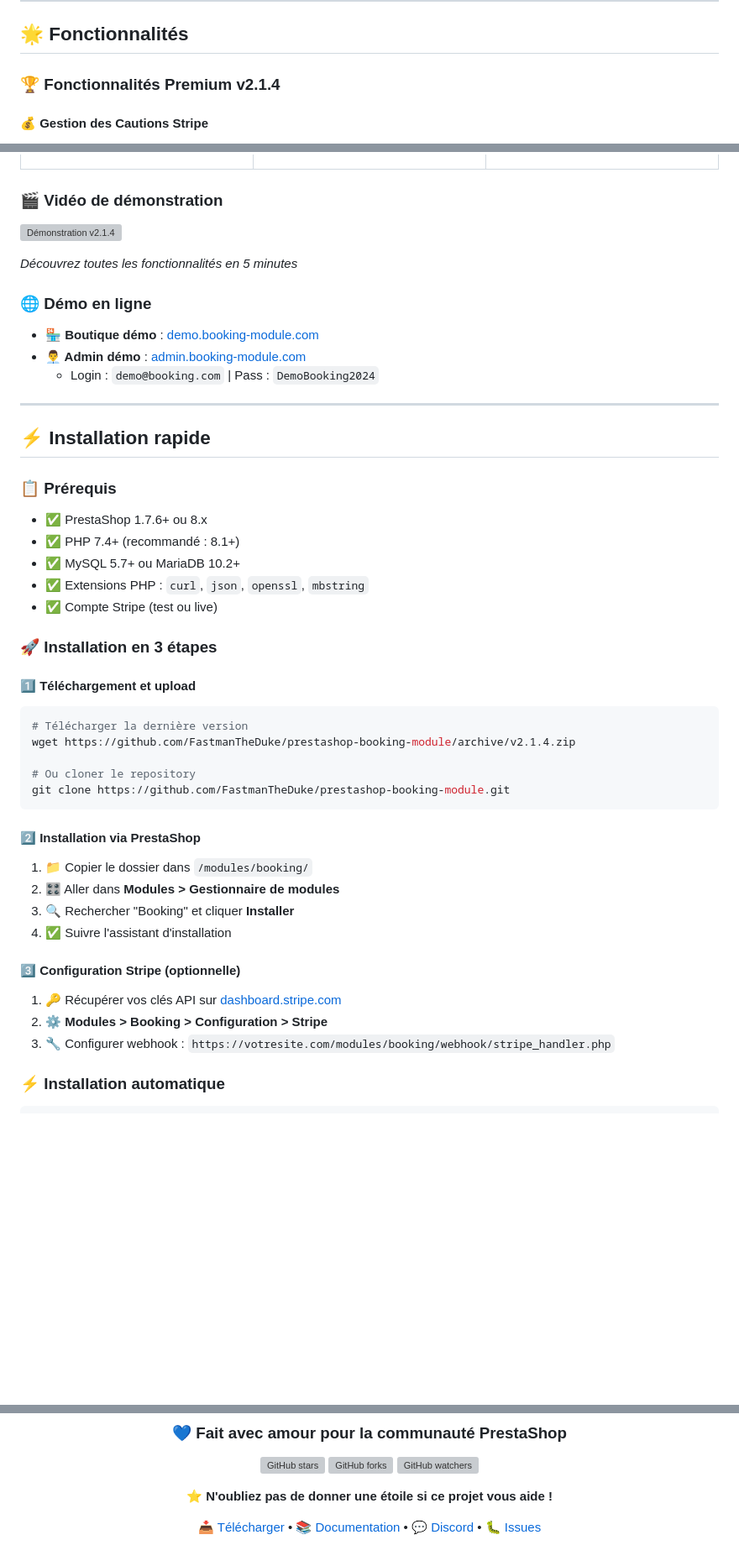
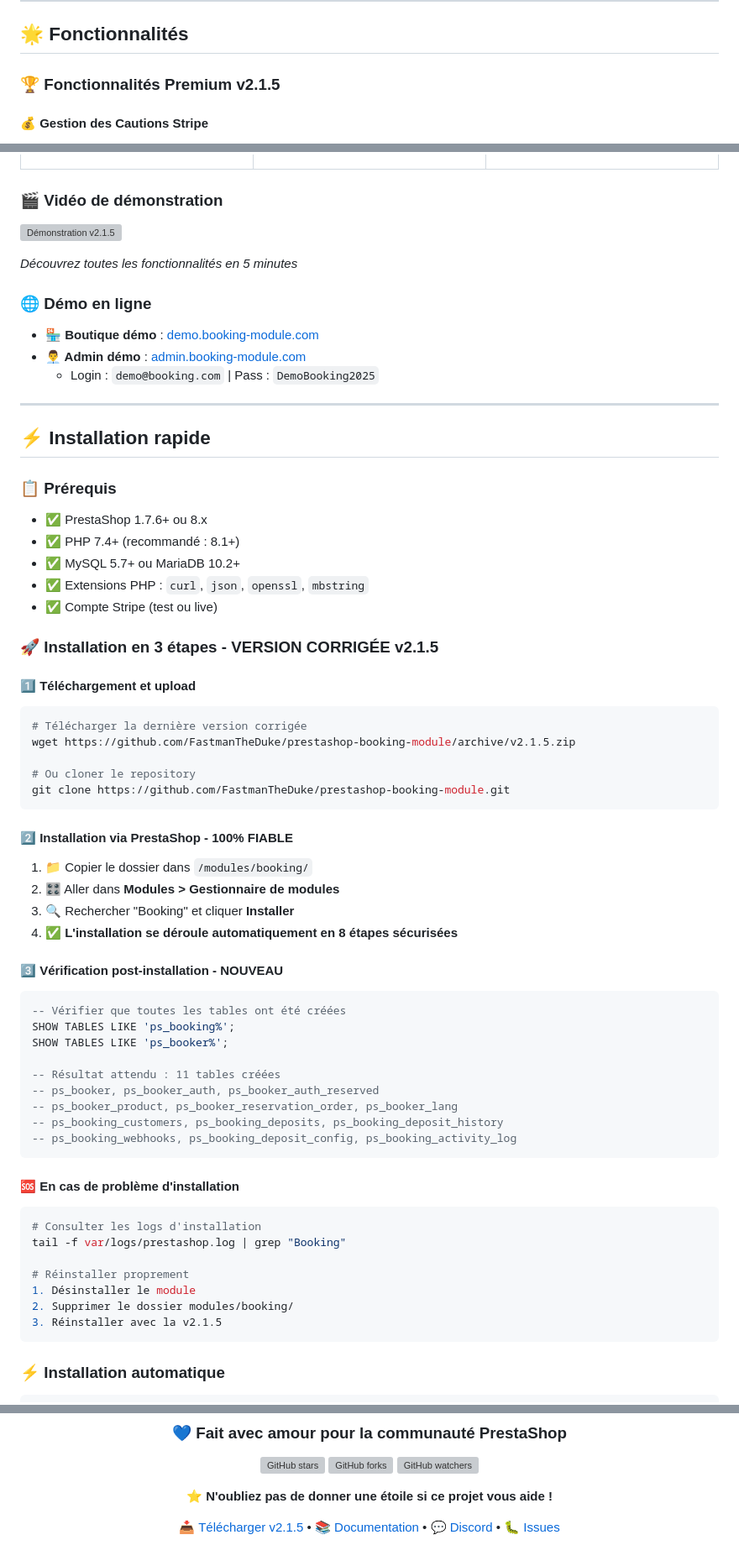
Before and after one commit to FastmanTheDuke/prestashop-booking-module, a Markdown page: README.md, 3 parts joined by grey strips. Shown at 84% size. Rendered like a GitHub page; blank space fills up the shorter version; grey boxes are pictures that could not be loaded.

Commit message:
📚 Update README.md v2.1.5 - Correction installation booking_deposit_history documentée

````diff
--- a/README.md
+++ b/README.md
@@ -57,7 +87,7 @@
 
 ## 🌟 Fonctionnalités
 
-### 🏆 **Fonctionnalités Premium v2.1.4**
+### 🏆 **Fonctionnalités Premium v2.1.5**
 
 #### 💰 **Gestion des Cautions Stripe**
 - ✅ **Empreinte de carte bancaire** sécurisée (PCI DSS)
@@ -151,7 +181,7 @@
 
 ### 🎬 **Vidéo de démonstration**
 
-[![Démonstration v2.1.4](https://img.youtube.com/vi/VIDEO_ID/maxresdefault.jpg)](https://www.youtube.com/watch?v=VIDEO_ID)
+[![Démonstration v2.1.5](https://img.youtube.com/vi/VIDEO_ID/maxresdefault.jpg)](https://www.youtube.com/watch?v=VIDEO_ID)
 
 *Découvrez toutes les fonctionnalités en 5 minutes*
 
@@ -159,7 +189,7 @@
 
 - **🏪 Boutique démo** : [demo.booking-module.com](https://demo.booking-module.com)
 - **👨‍💼 Admin démo** : [admin.booking-module.com](https://admin.booking-module.com)
-  - Login : `demo@booking.com` | Pass : `DemoBooking2024`
+  - Login : `demo@booking.com` | Pass : `DemoBooking2025`
 
 ---
 
@@ -172,27 +202,46 @@
 - ✅ Extensions PHP : `curl`, `json`, `openssl`, `mbstring`
 - ✅ Compte Stripe (test ou live)
 
-### 🚀 **Installation en 3 étapes**
+### 🚀 **Installation en 3 étapes - VERSION CORRIGÉE v2.1.5**
 
 #### 1️⃣ **Téléchargement et upload**
 ```bash
-# Télécharger la dernière version
-wget https://github.com/FastmanTheDuke/prestashop-booking-module/archive/v2.1.4.zip
+# Télécharger la dernière version corrigée
+wget https://github.com/FastmanTheDuke/prestashop-booking-module/archive/v2.1.5.zip
 
 # Ou cloner le repository
 git clone https://github.com/FastmanTheDuke/prestashop-booking-module.git
 ```
 
-#### 2️⃣ **Installation via PrestaShop**
+#### 2️⃣ **Installation via PrestaShop - 100% FIABLE**
 1. 📁 Copier le dossier dans `/modules/booking/`
 2. 🎛️ Aller dans **Modules > Gestionnaire de modules**
 3. 🔍 Rechercher "Booking" et cliquer **Installer**
-4. ✅ Suivre l'assistant d'installation
+4. ✅ **L'installation se déroule automatiquement en 8 étapes sécurisées**
 
-#### 3️⃣ **Configuration Stripe (optionnelle)**
-1. 🔑 Récupérer vos clés API sur [dashboard.stripe.com](https://dashboard.stripe.com)
-2. ⚙️ **Modules > Booking > Configuration > Stripe**
-3. 🔧 Configurer webhook : `https://votresite.com/modules/booking/webhook/stripe_handler.php`
+#### 3️⃣ **Vérification post-installation - NOUVEAU**
+```sql
+-- Vérifier que toutes les tables ont été créées
+SHOW TABLES LIKE 'ps_booking%';
+SHOW TABLES LIKE 'ps_booker%';
+
+-- Résultat attendu : 11 tables créées
+-- ps_booker, ps_booker_auth, ps_booker_auth_reserved
+-- ps_booker_product, ps_booker_reservation_order, ps_booker_lang
+-- ps_booking_customers, ps_booking_deposits, ps_booking_deposit_history
+-- ps_booking_webhooks, ps_booking_deposit_config, ps_booking_activity_log
+```
+
+#### 🆘 **En cas de problème d'installation**
+```bash
+# Consulter les logs d'installation
+tail -f var/logs/prestashop.log | grep "Booking"
+
+# Réinstaller proprement
+1. Désinstaller le module
+2. Supprimer le dossier modules/booking/
+3. Réinstaller avec la v2.1.5
+```
 
 ### ⚡ **Installation automatique**
 ```bash
@@ -875,6 +945,6 @@ Ce projet est sous licence **MIT** - voir le fichier [LICENSE](LICENSE) pour plu
 
 **⭐ N'oubliez pas de donner une étoile si ce projet vous aide !**
 
-[📥 Télécharger](https://github.com/FastmanTheDuke/prestashop-booking-module/releases/latest) • [📚 Documentation](https://github.com/FastmanTheDuke/prestashop-booking-module/wiki) • [💬 Discord](https://discord.gg/booking-module) • [🐛 Issues](https://github.com/FastmanTheDuke/prestashop-booking-module/issues)
+[📥 Télécharger v2.1.5](https://github.com/FastmanTheDuke/prestashop-booking-module/releases/latest) • [📚 Documentation](https://github.com/FastmanTheDuke/prestashop-booking-module/wiki) • [💬 Discord](https://discord.gg/booking-module) • [🐛 Issues](https://github.com/FastmanTheDuke/prestashop-booking-module/issues)
 
 </div>
````
Also changed, not shown: other parts of README.md (+62 -11 lines).
